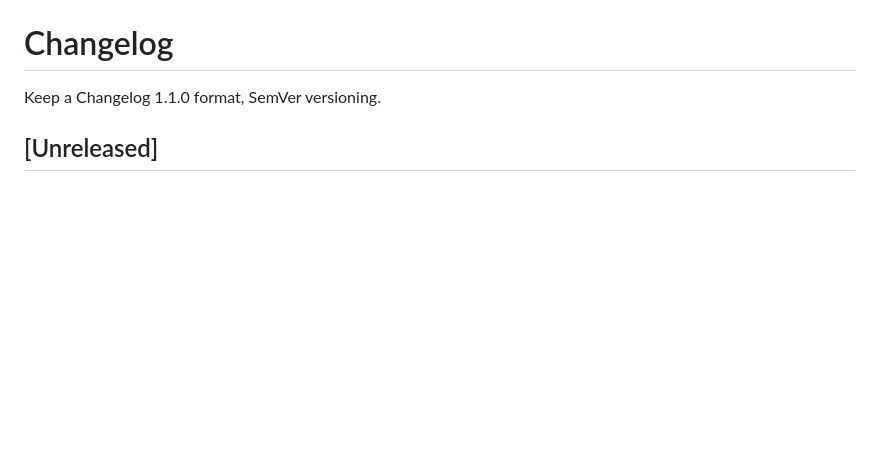
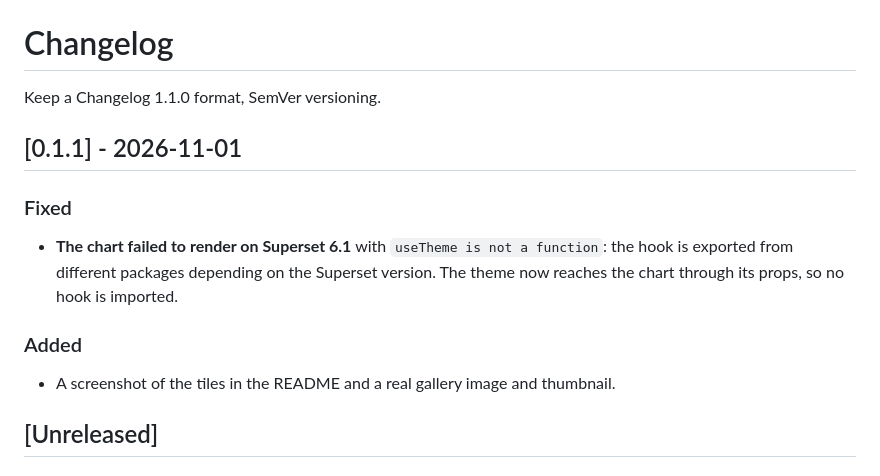
Before and after one commit to FrancescoCastaldi/superset-plugin-chart-navigation-hub, a Markdown page: CHANGELOG.md, the part around the change. Rendered like a GitHub page; blank space fills up the shorter version.

```diff
--- a/CHANGELOG.md
+++ b/CHANGELOG.md
@@ -1,6 +1,14 @@
 # Changelog
 
 Keep a Changelog 1.1.0 format, SemVer versioning.
+
+## [0.1.1] - 2026-11-01
+
+### Fixed
+- **The chart failed to render on Superset 6.1** with `useTheme is not a function`: the hook is exported from different packages depending on the Superset version. The theme now reaches the chart through its props, so no hook is imported.
+
+### Added
+- A screenshot of the tiles in the README and a real gallery image and thumbnail.
 
 ## [Unreleased]
 
```
Also changed, not shown: README.md (+4 -0 lines), docs/images/navigation_hub.png (added), src/images/example.png, src/images/thumbnail.png, 5 other files.
